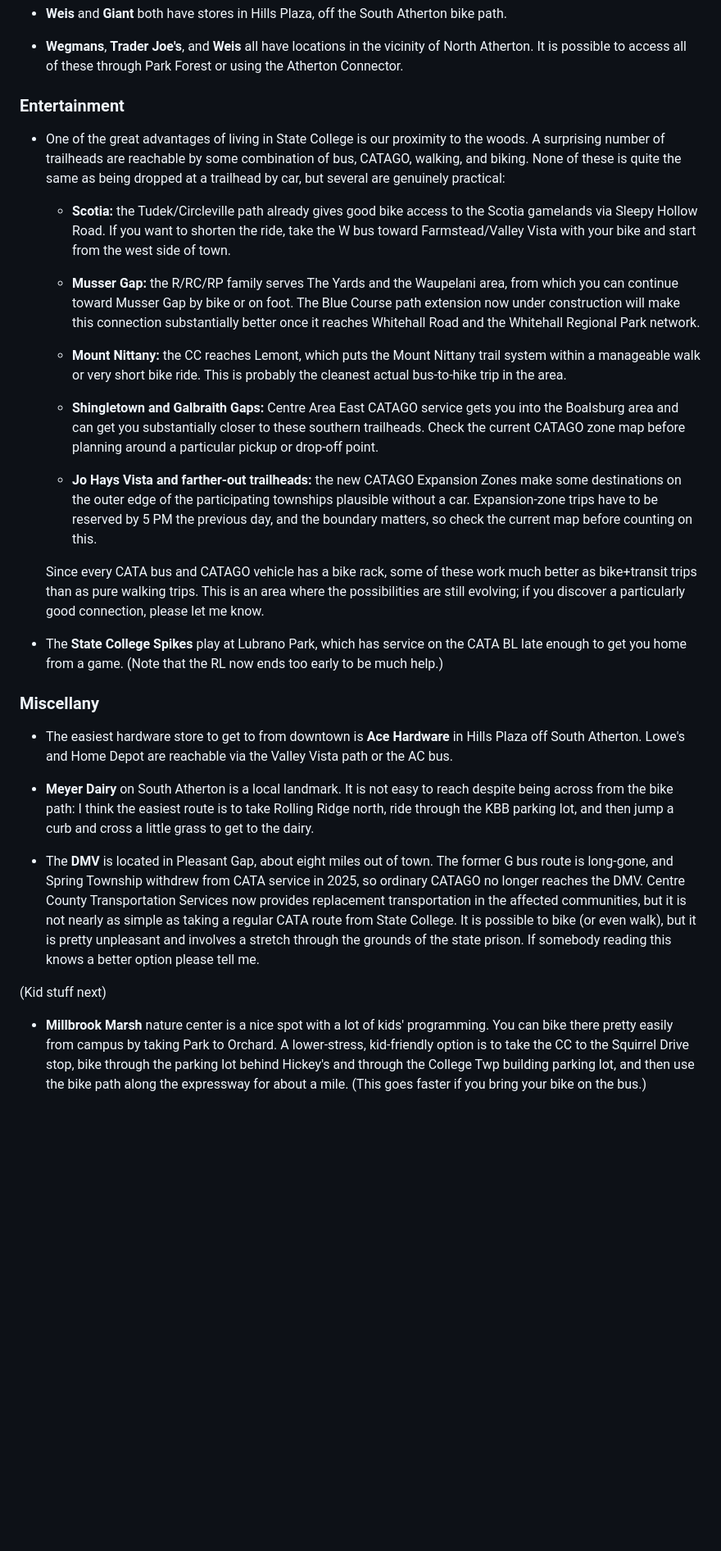
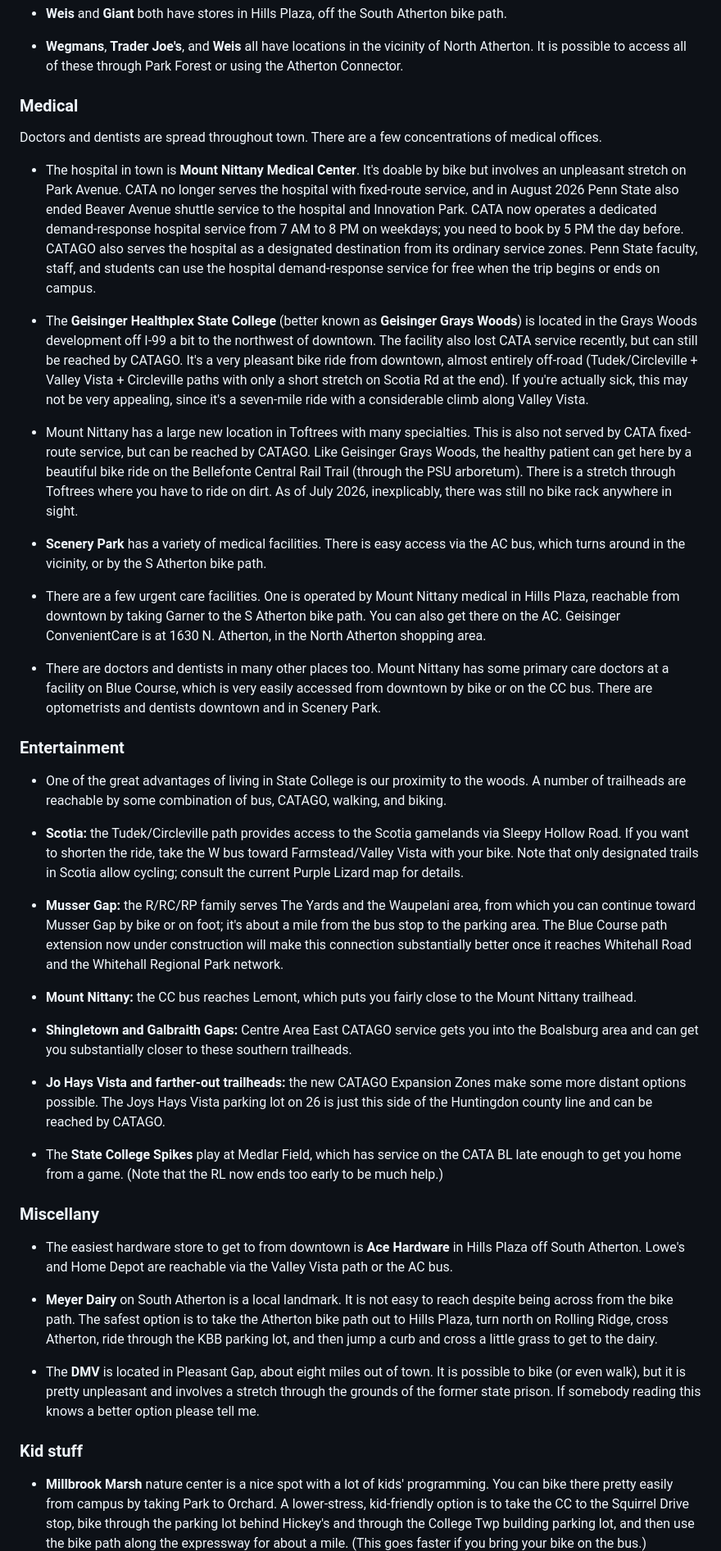
Before and after one commit to carfreesc/carfreesc.github.io, a Markdown page: notes/tips.md, the part around one of its changes. Shown at 82% size. GitHub-like rendering; blank space fills up the shorter version.

Commit message:
various updates to text

```diff
--- a/notes/tips.md
+++ b/notes/tips.md
@@ -52,34 +36,47 @@ There are some grocery stores with easy bike access.  You would be surprised how
 
 * **Wegmans**, **Trader Joe's**, and **Weis** all have locations in the vicinity of North Atherton.  It is possible to access all of these through Park Forest or using the Atherton Connector.
 
+### Medical
+
+Doctors and dentists are spread throughout town.  There are a few concentrations of medical offices.
+
+* The hospital in town is **Mount Nittany Medical Center**.  It's doable by bike but involves an unpleasant stretch on Park Avenue.  CATA no longer serves the hospital with fixed-route service, and in August 2026 Penn State also ended Beaver Avenue shuttle service to the hospital and Innovation Park.  CATA now operates a dedicated demand-response hospital service from 7 AM to 8 PM on weekdays; you need to book by 5 PM the day before.  CATAGO also serves the hospital as a designated destination from its ordinary service zones.  Penn State faculty, staff, and students can use the hospital demand-response service for free when the trip begins or ends on campus.
+
+* The **Geisinger Healthplex State College** (better known as **Geisinger Grays Woods**) is located in the Grays Woods development off I-99 a bit to the northwest of downtown.  The facility also lost CATA service recently, but can still be reached by CATAGO.  It's a very pleasant bike ride from downtown, almost entirely off-road (Tudek/Circleville + Valley Vista + Circleville paths with only a short stretch on Scotia Rd at the end).  If you're actually sick, this may not be very appealing, since it's a seven-mile ride with a considerable climb along Valley Vista.
+
+* Mount Nittany has a large new location in Toftrees with many specialties.  This is also not served by CATA fixed-route service, but can be reached by CATAGO.  Like Geisinger Grays Woods, the healthy patient can get here by a beautiful bike ride on the Bellefonte Central Rail Trail (through the PSU arboretum).  There is a stretch through Toftrees where you have to ride on dirt.  As of July 2026, inexplicably, there was still no bike rack anywhere in sight.
+
+* **Scenery Park** has a variety of medical facilities.  There is easy access via the AC bus, which turns around in the vicinity, or by the S Atherton bike path.
+
+* There are a few urgent care facilities.  One is operated by Mount Nittany medical in Hills Plaza, reachable from downtown by taking Garner to the S Atherton bike path.  You can also get there on the AC.  Geisinger ConvenientCare is at 1630 N. Atherton, in the North Atherton shopping area.
+
+* There are doctors and dentists in many other places too.  Mount Nittany has some primary care doctors at a facility on Blue Course, which is very easily accessed from downtown by bike or on the CC bus.  There are optometrists and dentists downtown and in Scenery Park.
 
 ### Entertainment
 
-* One of the great advantages of living in State College is our proximity to the woods.  A surprising number of trailheads are reachable by some combination of bus, CATAGO, walking, and biking.  None of these is quite the same as being dropped at a trailhead by car, but several are genuinely practical:
+* One of the great advantages of living in State College is our proximity to the woods.  A number of trailheads are reachable by some combination of bus, CATAGO, walking, and biking.
 
-    * **Scotia:** the Tudek/Circleville path already gives good bike access to the Scotia gamelands via Sleepy Hollow Road.  If you want to shorten the ride, take the W bus toward Farmstead/Valley Vista with your bike and start from the west side of town.
+* **Scotia:** the Tudek/Circleville path provides access to the Scotia gamelands via Sleepy Hollow Road.  If you want to shorten the ride, take the W bus toward Farmstead/Valley Vista with your bike.  Note that only designated trails in Scotia allow cycling; consult the current Purple Lizard map for details.
 
-    * **Musser Gap:** the R/RC/RP family serves The Yards and the Waupelani area, from which you can continue toward Musser Gap by bike or on foot.  The Blue Course path extension now under construction will make this connection substantially better once it reaches Whitehall Road and the Whitehall Regional Park network.
+* **Musser Gap:** the R/RC/RP family serves The Yards and the Waupelani area, from which you can continue toward Musser Gap by bike or on foot; it's about a mile from the bus stop to the parking area.  The Blue Course path extension now under construction will make this connection substantially better once it reaches Whitehall Road and the Whitehall Regional Park network.
 
-    * **Mount Nittany:** the CC reaches Lemont, which puts the Mount Nittany trail system within a manageable walk or very short bike ride.  This is probably the cleanest actual bus-to-hike trip in the area.
+* **Mount Nittany:** the CC bus reaches Lemont, which puts you fairly close to the Mount Nittany trailhead.
 
-    * **Shingletown and Galbraith Gaps:** Centre Area East CATAGO service gets you into the Boalsburg area and can get you substantially closer to these southern trailheads.  Check the current CATAGO zone map before planning around a particular pickup or drop-off point.
+* **Shingletown and Galbraith Gaps:** Centre Area East CATAGO service gets you into the Boalsburg area and can get you substantially closer to these southern trailheads.
 
-    * **Jo Hays Vista and farther-out trailheads:** the new CATAGO Expansion Zones make some destinations on the outer edge of the participating townships plausible without a car.  Expansion-zone trips have to be reserved by 5 PM the previous day, and the boundary matters, so check the current map before counting on this.
+* **Jo Hays Vista and farther-out trailheads:** the new CATAGO Expansion Zones make some more distant options possible.  The Joys Hays Vista parking lot on 26 is just this side of the Huntingdon county line and can be reached by CATAGO.
 
-  Since every CATA bus and CATAGO vehicle has a bike rack, some of these work much better as bike+transit trips than as pure walking trips.  This is an area where the possibilities are still evolving; if you discover a particularly good connection, please let me know.
-
-* The **State College Spikes** play at Lubrano Park, which has service on the CATA BL late enough to get you home from a game.  (Note that the RL now ends too early to be much help.)
+* The **State College Spikes** play at Medlar Field, which has service on the CATA BL late enough to get you home from a game.  (Note that the RL now ends too early to be much help.)
 
 ### Miscellany
 
 * The easiest hardware store to get to from downtown is **Ace Hardware** in Hills Plaza off South Atherton.  Lowe's and Home Depot are reachable via the Valley Vista path or the AC bus.
 
-* **Meyer Dairy** on South Atherton is a local landmark.  It is not easy to reach despite being across from the bike path: I think the easiest route is to take Rolling Ridge north, ride through the KBB parking lot, and then jump a curb and cross a little grass to get to the dairy.
+* **Meyer Dairy** on South Atherton is a local landmark.  It is not easy to reach despite being across from the bike path. The safest option is to take the Atherton bike path out to Hills Plaza, turn north on Rolling Ridge, cross Atherton, ride through the KBB parking lot, and then jump a curb and cross a little grass to get to the dairy.
 
-* The **DMV** is located in Pleasant Gap, about eight miles out of town.  The former G bus route is long-gone, and Spring Township withdrew from CATA service in 2025, so ordinary CATAGO no longer reaches the DMV.  Centre County Transportation Services now provides replacement transportation in the affected communities, but it is not nearly as simple as taking a regular CATA route from State College.  It is possible to bike (or even walk), but it is pretty unpleasant and involves a stretch through the grounds of the state prison.  If somebody reading this knows a better option please tell me.
+* The **DMV** is located in Pleasant Gap, about eight miles out of town.  It is possible to bike (or even walk), but it is pretty unpleasant and involves a stretch through the grounds of the former state prison.  If somebody reading this knows a better option please tell me.
 
-(Kid stuff next)
+### Kid stuff
 
 * **Millbrook Marsh** nature center is a nice spot with a lot of kids' programming.  You can bike there pretty easily from campus by taking Park to Orchard.  A lower-stress, kid-friendly option is to take the CC to the Squirrel Drive stop, bike through the parking lot behind Hickey's and through the College Twp building parking lot, and then use the bike path along the expressway for about a mile.  (This goes faster if you bring your bike on the bus.)
 
```
Also changed, not shown: other parts of notes/tips.md (+4 -26 lines).
